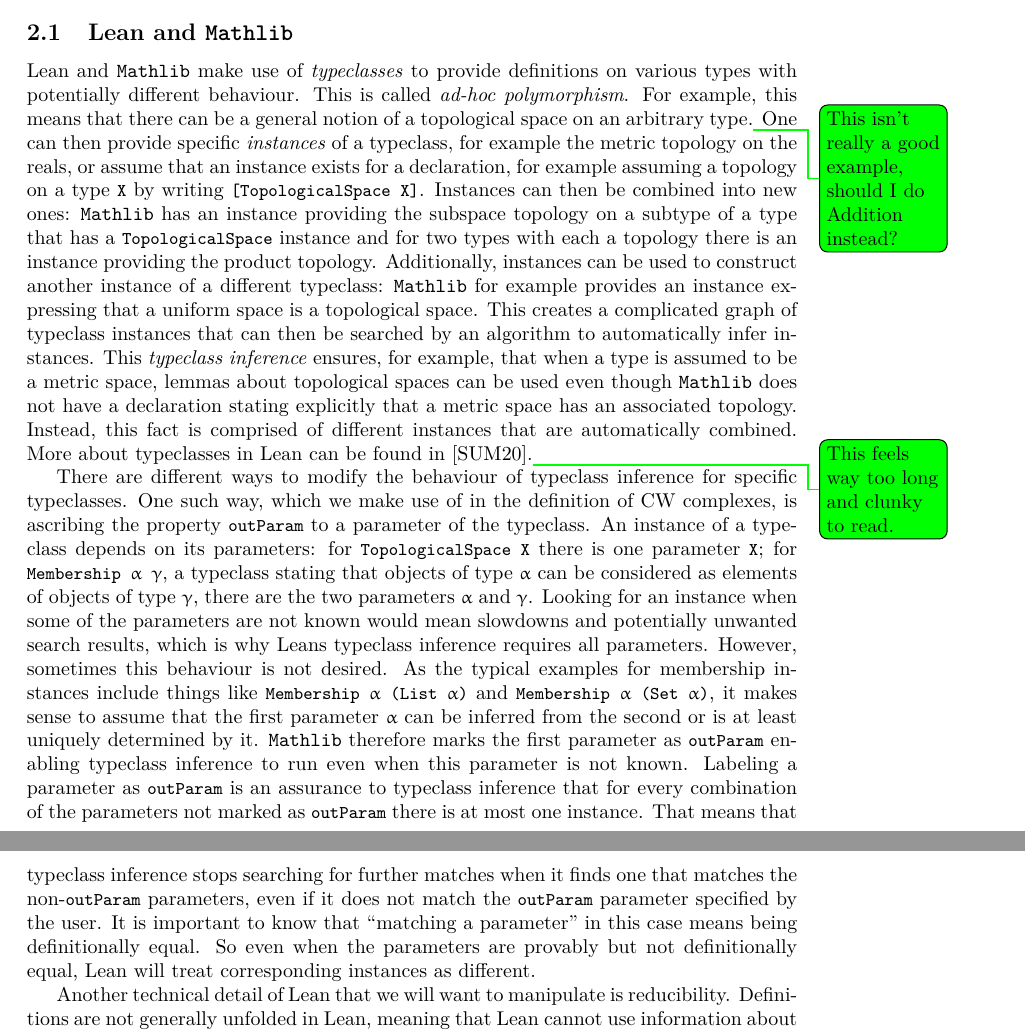
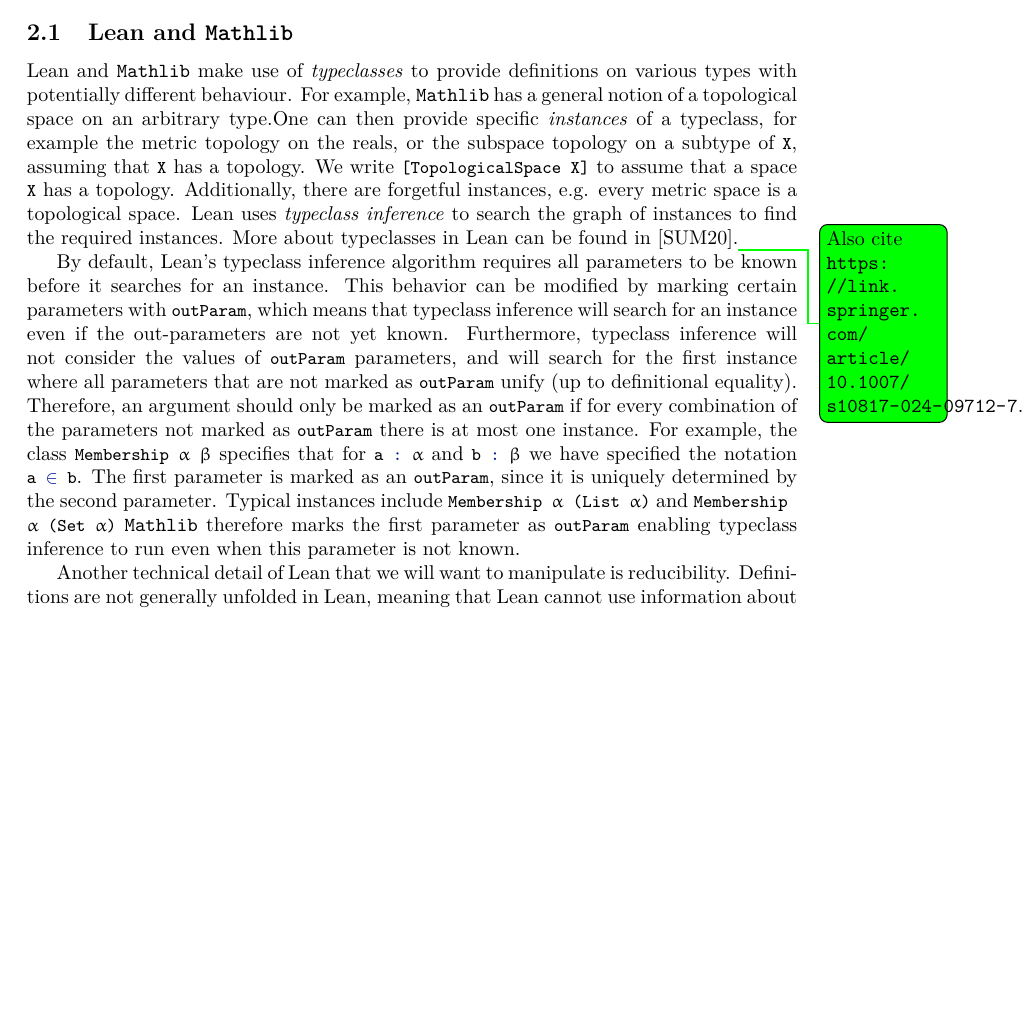
Before and after one commit to scholzhannah/CWComplexes, a LaTeX document (Latex/Draft/draft.tex, which reads Latex/Draft/sections/Preliminaries.tex): two parts of pages 2 and 3 of 11 before the commit and part of page 2 of 10 after it, the two joined at a grey line, cut so that both start at the same text, the shorter picture padded with empty space. Compiled offline with pdfLaTeX.

Commit message:
rewrite section 2.1

```diff
--- a/Latex/Draft/sections/Preliminaries.tex
+++ b/Latex/Draft/sections/Preliminaries.tex
@@ -3,29 +3,18 @@
 \subsection{Lean and \mathlib}\label{sub:leanandmathlib}
 
 Lean and \mathlib make use of \emph{typeclasses} to provide definitions on various types with potentially different behaviour.
-This is called \emph{ad-hoc polymorphism}.
-For example, this means that there can be a general notion of a topological space on an arbitrary type.\todo[comment]{This isn't really a good example, should I do Addition instead?}
-One can then provide specific \emph{instances} of a typeclass, for example the metric topology on the reals, or assume that an instance exists for a declaration, for example assuming a topology on a type \lstinline|X| by writing \lstinline|[TopologicalSpace X]|.
-Instances can then be combined into new ones:
-\mathlib has an instance providing the subspace topology on a subtype of a type that has a \lstinline|TopologicalSpace| instance and for two types with each a topology there is an instance providing the product topology.
-Additionally, instances can be used to construct another instance of a different typeclass:
-\mathlib for example provides an instance expressing that a uniform space is a topological space.
-This creates a complicated graph of typeclass instances that can then be searched by an algorithm to automatically infer instances.
-This \emph{typeclass inference} ensures, for example, that when a type is assumed to be a metric space, lemmas about topological spaces can be used even though \mathlib does not have a declaration stating explicitly that a metric space has an associated topology.
-Instead, this fact is comprised of different instances that are automatically combined.
-More about typeclasses in Lean can be found in \cite{Selsam2020}.\todo[comment]{This feels way too long and clunky to read.}
+For example, \mathlib has a general notion of a topological space on an arbitrary type.One can then provide specific \emph{instances} of a typeclass, for example the metric topology on the reals, or the subspace topology on a subtype of \lstinline|X|, assuming that \lstinline|X| has a topology. We write \lstinline|[TopologicalSpace X]| to assume that a space \lstinline|X| has a topology.
+Additionally, there are forgetful instances, e.g. every metric space is a topological space. % it doesn't matter that this is probably a composition of instances in Mathlib.
+Lean uses \emph{typeclass inference} to search the graph of instances to find the required instances.
+More about typeclasses in Lean can be found in \cite{Selsam2020}.\todo[comment]{Also cite \url{https://link.springer.com/article/10.1007/s10817-024-09712-7}.}
 
-There are different ways to modify the behaviour of typeclass inference for specific typeclasses.
-One such way, which we make use of in the definition of CW complexes, is ascribing the property \lstinline|outParam| to a parameter of the typeclass.
-An instance of a typeclass depends on its parameters: for \lstinline|TopologicalSpace X| there is one parameter \lstinline|X|; for \lstinline|Membership α γ|, a typeclass stating that objects of type \lstinline|α| can be considered as elements of objects of type \lstinline|γ|, there are the two parameters \lstinline|α| and \lstinline|γ|.
-Looking for an instance when some of the parameters are not known would mean slowdowns and potentially unwanted search results, which is why Leans typeclass inference requires all parameters.
-However, sometimes this behaviour is not desired.
-As the typical examples for membership instances include things like \lstinline|Membership α (List α)| and \lstinline|Membership α (Set α)|, it makes sense to assume that the first parameter \lstinline|α| can be inferred from the second or is at least uniquely determined by it.
+% There are different ways to modify the behaviour of typeclass inference for specific typeclasses.
+% In the definition of CW complexes, we tag certain parameters of a class with \lstinline|outParam|.
+By default, Lean's typeclass inference algorithm requires all parameters to be known before it searches for an instance. This behavior can be modified by marking certain parameters with \lstinline|outParam|, which means that typeclass inference will search for an instance even if the out-parameters are not yet known.
+Furthermore, typeclass inference will not consider the values of \lstinline|outParam| parameters, and will search for the first instance where all parameters that are not marked as \lstinline|outParam| unify (up to definitional equality).
+Therefore, an argument should only be marked as an \lstinline|outParam| if for every combination of the parameters not marked as \lstinline|outParam| there is at most one instance.
+For example, the class \lstinline|Membership α β| specifies that for \lstinline|a : α| and \lstinline|b : β| we have specified the notation \lstinline|a ∈ b|. The first parameter is marked as an \lstinline|outParam|, since it is uniquely determined by the second parameter. Typical instances include \lstinline|Membership α (List α)| and \lstinline|Membership α (Set α)|
 \mathlib therefore marks the first parameter as \lstinline|outParam| enabling typeclass inference to run even when this parameter is not known.
-Labeling a parameter as \lstinline|outParam| is an assurance to typeclass inference that for every combination of the parameters not marked as \lstinline|outParam| there is at most one instance.
-That means that typeclass inference stops searching for further matches when it finds one that matches the non-\lstinline|outParam| parameters, even if it does not match the \lstinline|outParam| parameter specified by the user.
-It is important to know that ``matching a parameter'' in this case means being definitionally equal.
-So even when the parameters are provably but not definitionally equal, Lean will treat corresponding instances as different.
 
 Another technical detail of Lean that we will want to manipulate is reducibility.
 Definitions are not generally unfolded in Lean, meaning that Lean cannot use information about the components that make up an object.
```
Also changed, not shown: Latex/Draft/draft.pdf (deleted).
